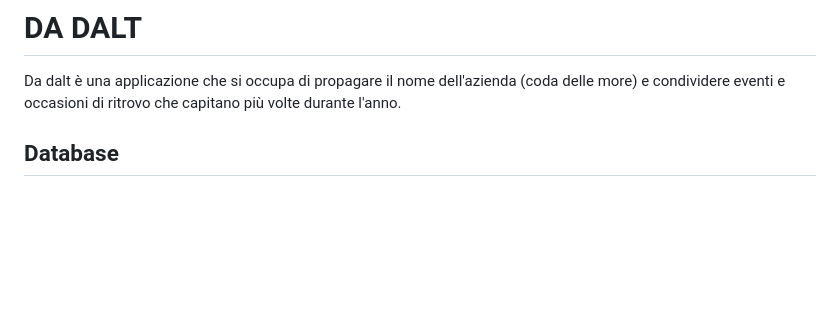
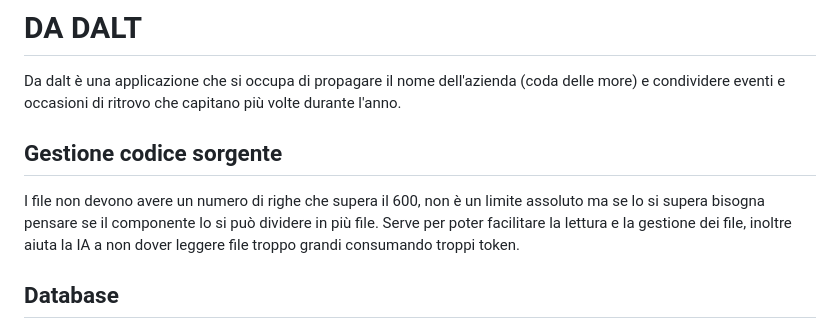
Before and after one commit to Silvano14/CodaDelleMore, a Markdown page: CLAUDE.MD, the part around the change. GitHub-like rendering; blank space fills up the shorter version.

```diff
--- a/CLAUDE.MD
+++ b/CLAUDE.MD
@@ -1,6 +1,10 @@
 # DA DALT
 
 Da dalt è una applicazione che si occupa di propagare il nome dell'azienda (coda delle more) e condividere eventi e occasioni di ritrovo che capitano più volte durante l'anno.
+
+## Gestione codice sorgente
+
+I file non devono avere un numero di righe che supera il 600, non è un limite assoluto ma se lo si supera bisogna pensare se il componente lo si può dividere in più file. Serve per poter facilitare la lettura e la gestione dei file, inoltre aiuta la IA a non dover leggere file troppo grandi consumando troppi token.
 
 ## Database
 
```
